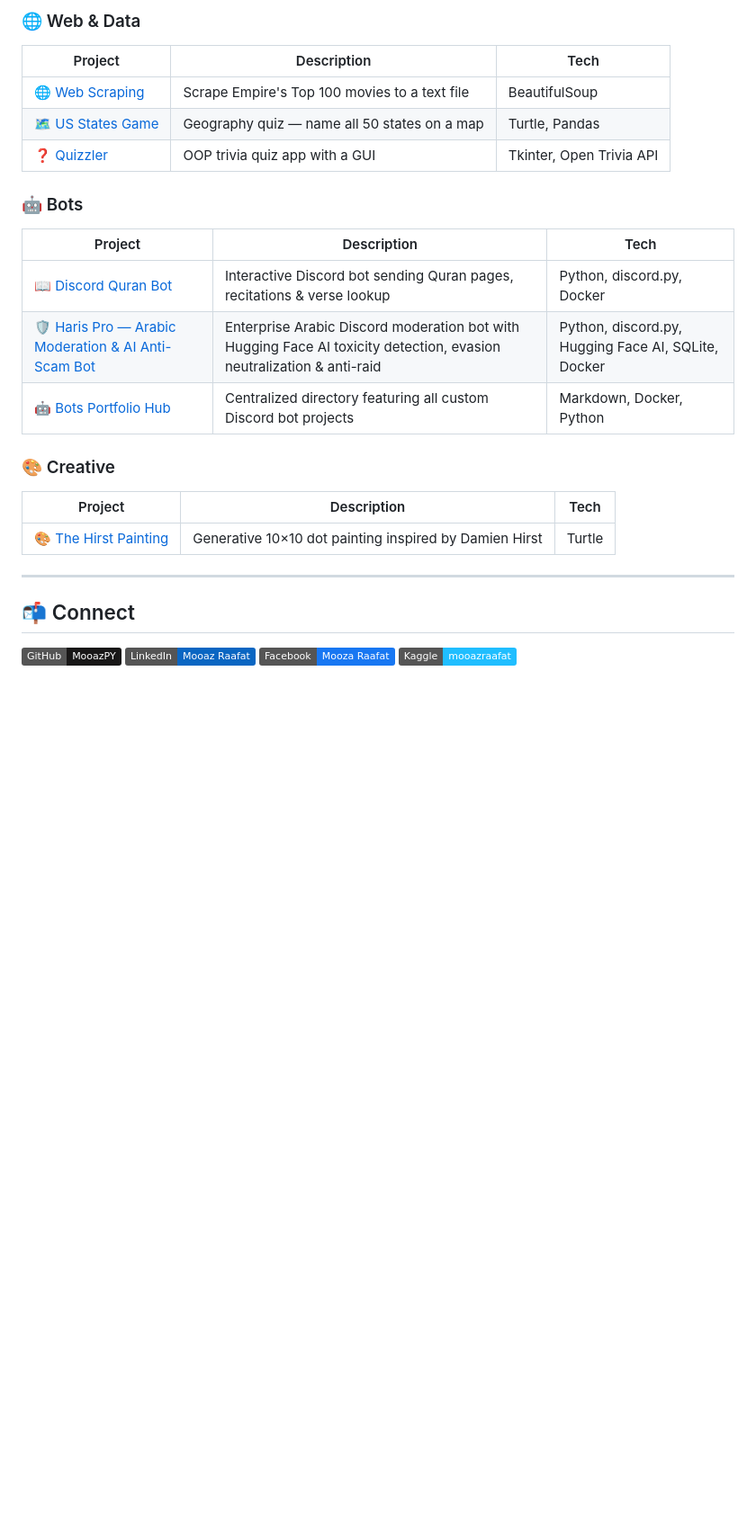
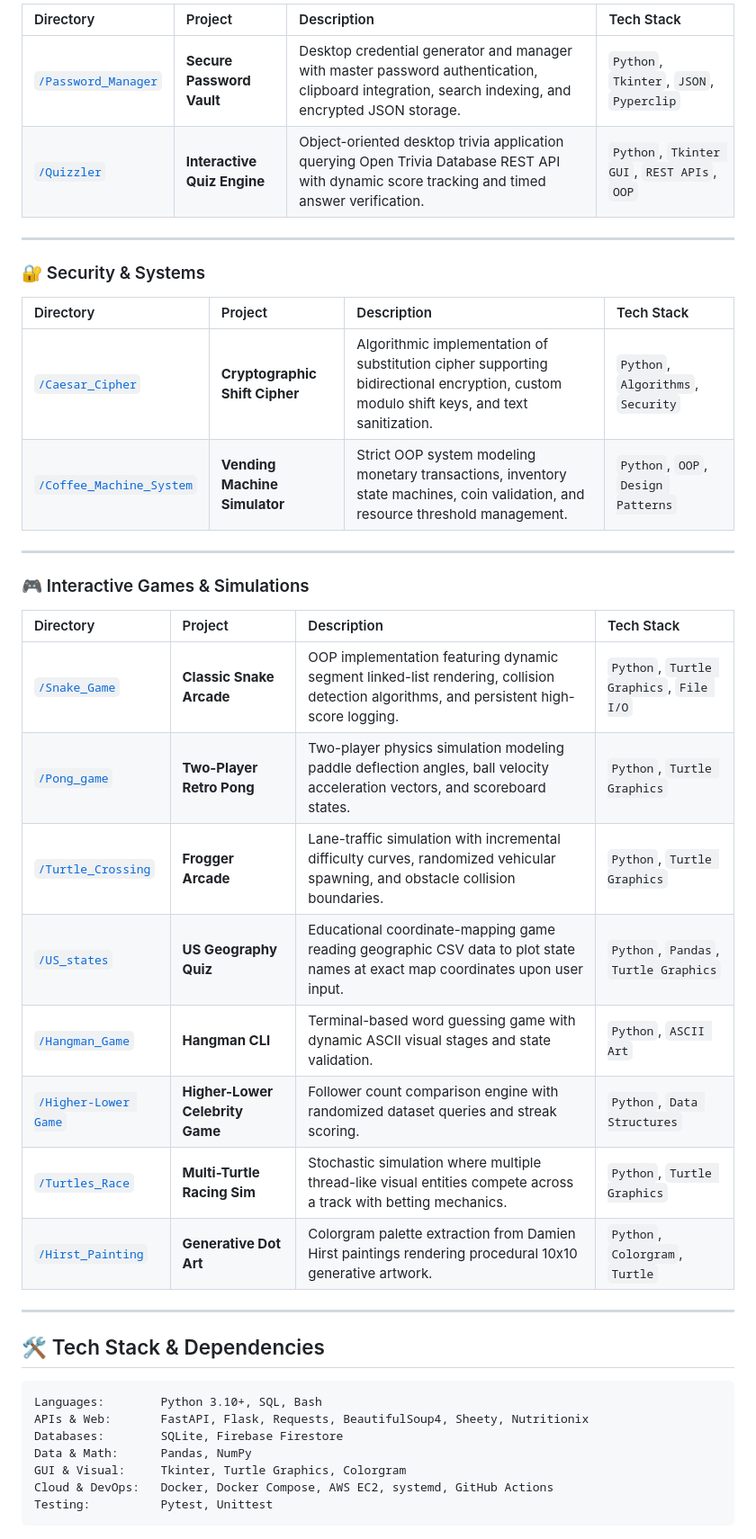
Before and after one commit to MooazPY/Pythonprojects, a Markdown page: README.md, the part around one of its changes. Shown at 90% size. GitHub-like rendering; badges without logos; blank space fills up the shorter version.

````diff
--- a/README.md
+++ b/README.md
@@ -103,30 +85,43 @@ CS Graduate, Python Backend Developer & AI/ML Integration enthusiast — turning
-### 🌐 Web & Data
-
-| Project | Description | Tech |
-|---|---|---|
-| 🌐 [Web Scraping](./WebScraping) | Scrape Empire's Top 100 movies to a text file | BeautifulSoup |
-| 🗺️ [US States Game](./US_states) | Geography quiz — name all 50 states on a map | Turtle, Pandas |
-| ❓ [Quizzler](./Quizzler) | OOP trivia quiz app with a GUI | Tkinter, Open Trivia API |
-
-### 🤖 Bots
-
-| Project | Description | Tech |
-|---|---|---|
-| 📖 [Discord Quran Bot](./bots/quran_bot) | Interactive Discord bot sending Quran pages, recitations & verse lookup | Python, discord.py, Docker |
-| 🛡️ [Haris Pro — Arabic Moderation & AI Anti-Scam Bot](./bots/arabic_mod_bot) | Enterprise Arabic Discord moderation bot with Hugging Face AI toxicity detection, evasion neutralization & anti-raid | Python, discord.py, Hugging Face AI, SQLite, Docker |
-| 🤖 [Bots Portfolio Hub](./bots) | Centralized directory featuring all custom Discord bot projects | Markdown, Docker, Python |
-
-### 🎨 Creative
-
-| Project | Description | Tech |
-|---|---|---|
-| 🎨 [The Hirst Painting](./The_Hirst_Painting.py) | Generative 10×10 dot painting inspired by Damien Hirst | Turtle |
+| Directory | Project | Description | Tech Stack |
+| :--- | :--- | :--- | :--- |
+| [`/Password_Manager`](./Password_Manager) | **Secure Password Vault** | Desktop credential generator and manager with master password authentication, clipboard integration, search indexing, and encrypted JSON storage. | `Python`, `Tkinter`, `JSON`, `Pyperclip` |
+| [`/Quizzler`](./Quizzler) | **Interactive Quiz Engine** | Object-oriented desktop trivia application querying Open Trivia Database REST API with dynamic score tracking and timed answer verification. | `Python`, `Tkinter GUI`, `REST APIs`, `OOP` |
 
 ---
 
-## 📬 Connect
+### 🔐 Security & Systems
 
-[![GitHub](https://img.shields.io/badge/GitHub-MooazPY-181717?style=flat&logo=github)](https://github.com/MooazPY)
-[![LinkedIn](https://img.shields.io/badge/LinkedIn-Mooaz%20Raafat-0A66C2?style=flat&logo=linkedin&logoColor=white)](https://www.linkedin.com/in/mooazraafat/)
-[![Facebook](https://img.shields.io/badge/Facebook-Mooza%20Raafat-1877F2?style=flat&logo=facebook&logoColor=white)](https://www.facebook.com/mooza.raafat)
-[![Kaggle](https://img.shields.io/badge/Kaggle-mooazraafat-20BEFF?style=flat&logo=kaggle&logoColor=white)](https://www.kaggle.com/mooazraafat)
+| Directory | Project | Description | Tech Stack |
+| :--- | :--- | :--- | :--- |
+| [`/Caesar_Cipher`](./Caesar_Cipher) | **Cryptographic Shift Cipher** | Algorithmic implementation of substitution cipher supporting bidirectional encryption, custom modulo shift keys, and text sanitization. | `Python`, `Algorithms`, `Security` |
+| [`/Coffee_Machine_System`](./Coffee_Machine_System) | **Vending Machine Simulator** | Strict OOP system modeling monetary transactions, inventory state machines, coin validation, and resource threshold management. | `Python`, `OOP`, `Design Patterns` |
+
+---
+
+### 🎮 Interactive Games & Simulations
+
+| Directory | Project | Description | Tech Stack |
+| :--- | :--- | :--- | :--- |
+| [`/Snake_Game`](./Snake_Game) | **Classic Snake Arcade** | OOP implementation featuring dynamic segment linked-list rendering, collision detection algorithms, and persistent high-score logging. | `Python`, `Turtle Graphics`, `File I/O` |
+| [`/Pong_game`](./Pong_game) | **Two-Player Retro Pong** | Two-player physics simulation modeling paddle deflection angles, ball velocity acceleration vectors, and scoreboard states. | `Python`, `Turtle Graphics` |
+| [`/Turtle_Crossing`](./Turtle_Crossing) | **Frogger Arcade** | Lane-traffic simulation with incremental difficulty curves, randomized vehicular spawning, and obstacle collision boundaries. | `Python`, `Turtle Graphics` |
+| [`/US_states`](./US_states) | **US Geography Quiz** | Educational coordinate-mapping game reading geographic CSV data to plot state names at exact map coordinates upon user input. | `Python`, `Pandas`, `Turtle Graphics` |
+| [`/Hangman_Game`](./Hangman_Game) | **Hangman CLI** | Terminal-based word guessing game with dynamic ASCII visual stages and state validation. | `Python`, `ASCII Art` |
+| [`/Higher-Lower Game`](./Higher-Lower%20Game) | **Higher-Lower Celebrity Game** | Follower count comparison engine with randomized dataset queries and streak scoring. | `Python`, `Data Structures` |
+| [`/Turtles_Race`](./Turtles_Race) | **Multi-Turtle Racing Sim** | Stochastic simulation where multiple thread-like visual entities compete across a track with betting mechanics. | `Python`, `Turtle Graphics` |
+| [`/Hirst_Painting`](./Hirst_Painting) | **Generative Dot Art** | Colorgram palette extraction from Damien Hirst paintings rendering procedural 10x10 generative artwork. | `Python`, `Colorgram`, `Turtle` |
+
+---
+
+## 🛠️ Tech Stack & Dependencies
+
+```
+Languages:        Python 3.10+, SQL, Bash
+APIs & Web:       FastAPI, Flask, Requests, BeautifulSoup4, Sheety, Nutritionix
+Databases:        SQLite, Firebase Firestore
+Data & Math:      Pandas, NumPy
+GUI & Visual:     Tkinter, Turtle Graphics, Colorgram
+Cloud & DevOps:   Docker, Docker Compose, AWS EC2, systemd, GitHub Actions
+Testing:          Pytest, Unittest
+```
+
````
Also changed, not shown: other parts of README.md (+115 -84 lines).
